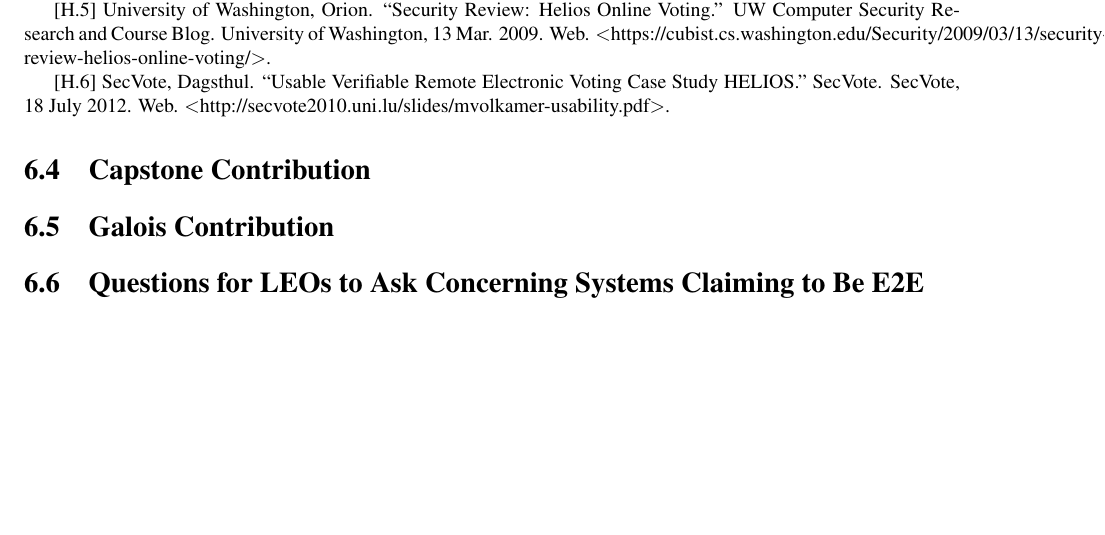
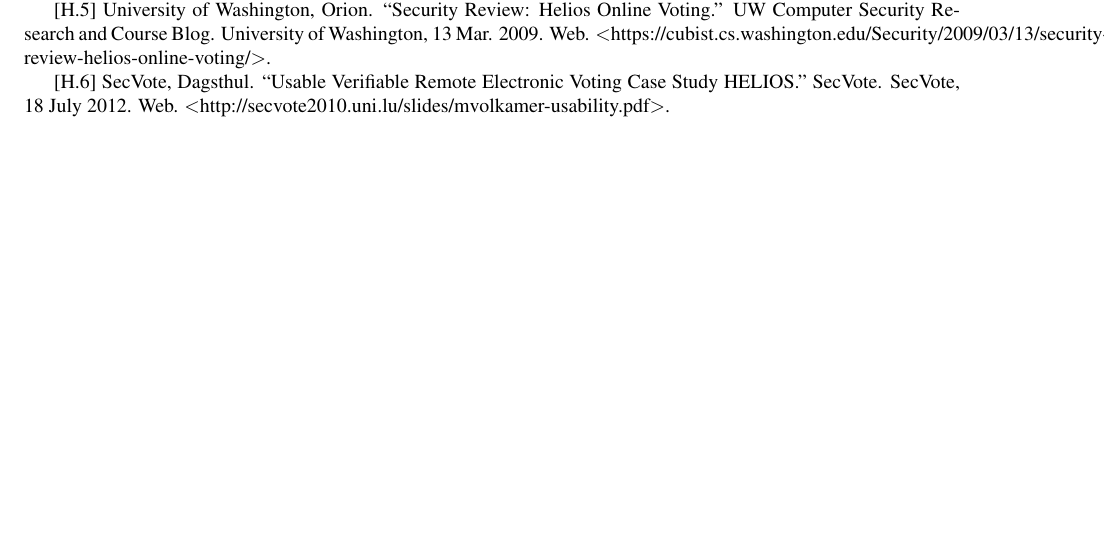
Before and after one commit to GaloisInc/e2eviv, a LaTeX thesis (report/report.tex, which reads report/comparative_analysis.tex): part of page 29 of 38, cut so that both start at the same text. Compiled offline with pdfLaTeX.

Commit message:
delete obsolete section structure

```diff
--- a/report/comparative_analysis.tex
+++ b/report/comparative_analysis.tex
@@ -408,11 +408,5 @@
 
 [H.6] SecVote, Dagsthul. ``Usable Verifiable Remote Electronic Voting Case Study HELIOS.'' SecVote. SecVote, 18 July 2012. Web. {\textless}http://secvote2010.uni.lu/slides/mvolkamer-usability.pdf{\textgreater}.
 
-\section{Capstone Contribution}
-
-% note: OVF was very excited about pages 65-70 of the Capstone report; so at
+% TODO: OVF was very excited about pages 65-70 of the Capstone report; so at
 % the very least those should be included here
-
-\section{Galois Contribution}
-
-\section{Questions for LEOs to Ask Concerning Systems Claiming to Be E2E}
```
